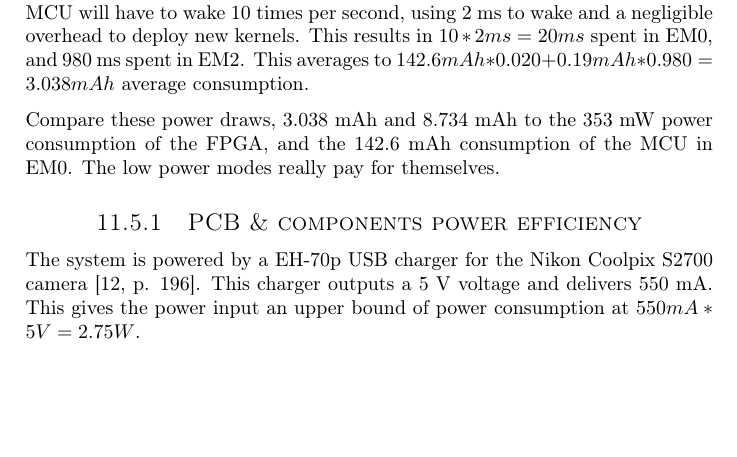
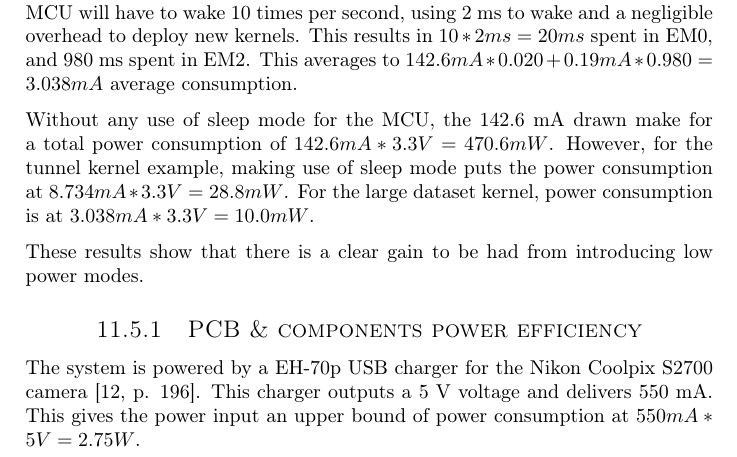
Before and after one commit to dmpro2014/report, a LaTeX thesis (report/main/report.tex, which reads report/results/results.tex): part of page 69 of 117 before the commit and part of page 69 of 118 after it, cut so that both start at the same text, the shorter picture padded with empty space. Compiled offline with pdfLaTeX.

Commit message:
Calculate MCU power with and without power mode

```diff
--- a/report/results/results.tex
+++ b/report/results/results.tex
@@ -262,10 +262,13 @@ EM0 with EBI consumes 142.6 mAh, EM2 190\si\micro a. This then averages to rough
 For the large dataset kernel, assume it takes 100ms to complete execution.
 The MCU will have to wake 10 times per second, using 2 ms to wake and a negligible overhead to deploy new kernels.
 This results in $ 10 * 2 ms = 20 ms $ spent in EM0, and 980 ms spent in EM2.
-This averages to $ 142.6 mAh * 0.020 + 0.19 mAh * 0.980 = 3.038 mAh $ average consumption.
+This averages to $ 142.6 mA * 0.020 + 0.19 mA * 0.980 = 3.038 mA $ average consumption.
 
-Compare these power draws, 3.038 mAh and 8.734 mAh to the 353 mW power consumption of the FPGA, and the 142.6 mAh consumption of the MCU in EM0.
-The low power modes really pay for themselves.
+Without any use of sleep mode for the MCU, the 142.6 mA drawn make for a total power consumption of $142.6 mA * 3.3V = 470.6 mW $.
+However, for the tunnel kernel example, making use of sleep mode puts the power consumption at $ 8.734 mA * 3.3V = 28.8mW$.
+For the large dataset kernel, power consumption is at $ 3.038 mA * 3.3V = 10.0 mW$.
+
+These results show that there is a clear gain to be had from introducing low power modes.
 
 \subsection{PCB \& components power efficiency}
 
```
Also changed, not shown: report/results/results.tex (2 more changed lines).
